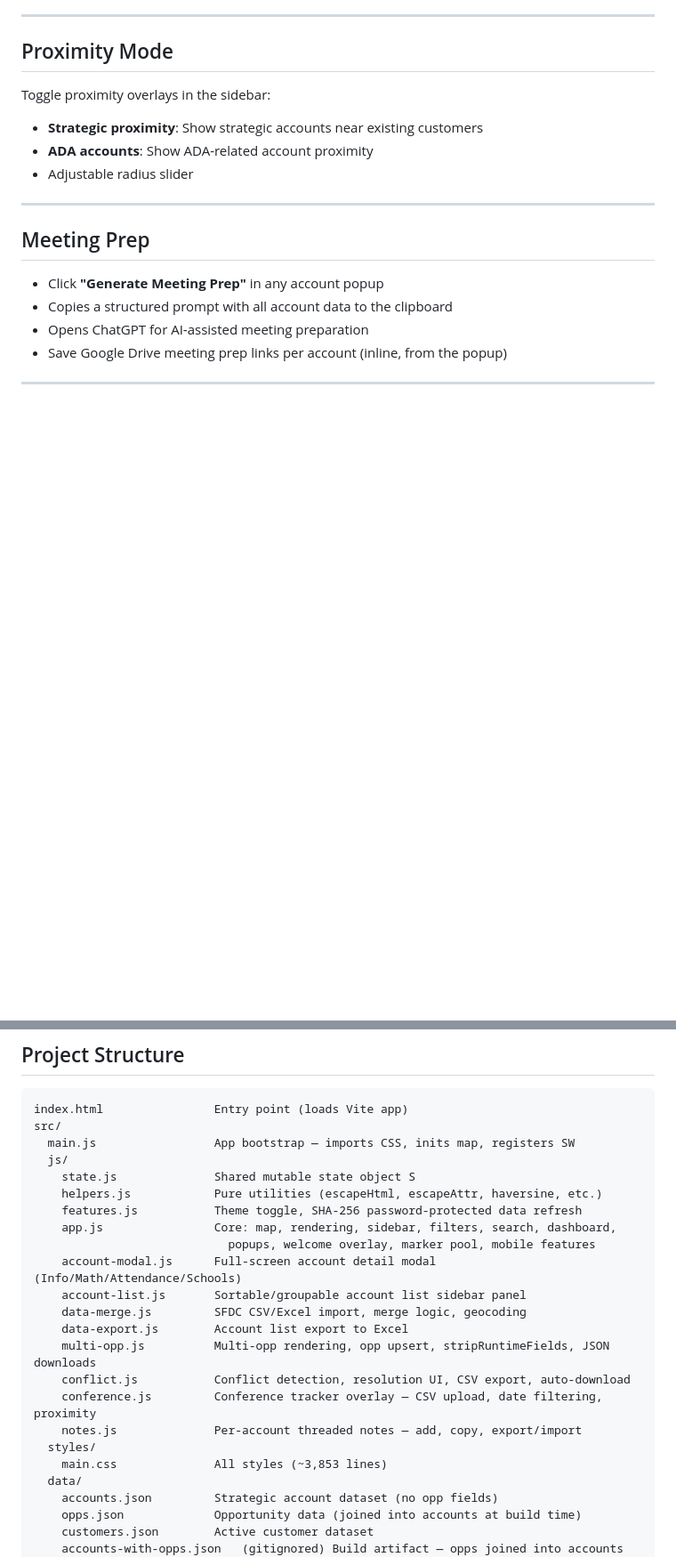
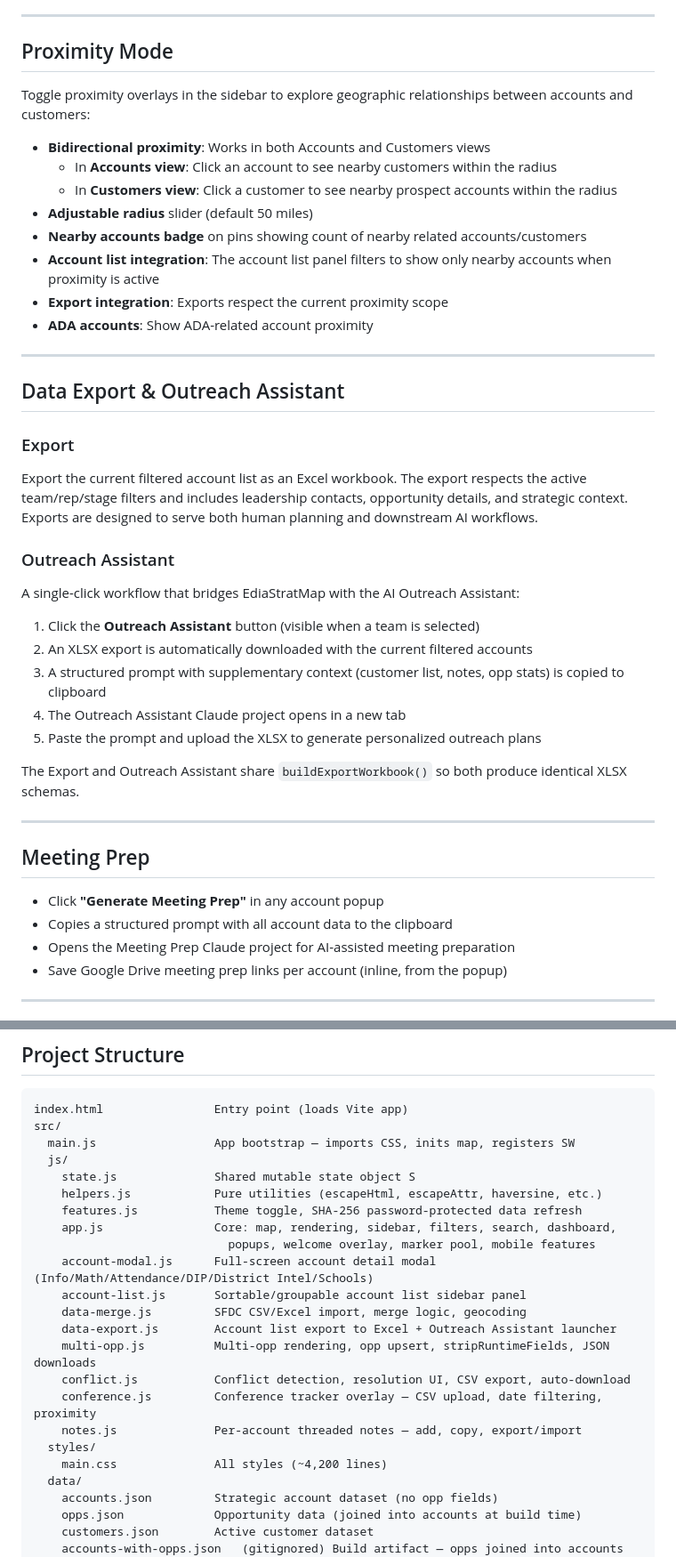
Before and after one commit to SeanEdia/EdiaStratMap, a Markdown page: README.md, 2 parts joined by grey strips. Shown at 89% size. Drawn GitHub-style; blank space fills up the shorter version.

```diff
--- a/README.md
+++ b/README.md
@@ -192,11 +202,36 @@ Toggle **Conferences** in the sidebar to overlay education conferences on the ma
 
 ## Proximity Mode
 
-Toggle proximity overlays in the sidebar:
+Toggle proximity overlays in the sidebar to explore geographic relationships between accounts and customers:
 
-- **Strategic proximity**: Show strategic accounts near existing customers
+- **Bidirectional proximity**: Works in both Accounts and Customers views
+  - In **Accounts view**: Click an account to see nearby customers within the radius
+  - In **Customers view**: Click a customer to see nearby prospect accounts within the radius
+- **Adjustable radius** slider (default 50 miles)
+- **Nearby accounts badge** on pins showing count of nearby related accounts/customers
+- **Account list integration**: The account list panel filters to show only nearby accounts when proximity is active
+- **Export integration**: Exports respect the current proximity scope
 - **ADA accounts**: Show ADA-related account proximity
-- Adjustable radius slider
+
+---
+
+## Data Export & Outreach Assistant
+
+### Export
+
+Export the current filtered account list as an Excel workbook. The export respects the active team/rep/stage filters and includes leadership contacts, opportunity details, and strategic context. Exports are designed to serve both human planning and downstream AI workflows.
+
+### Outreach Assistant
+
+A single-click workflow that bridges EdiaStratMap with the AI Outreach Assistant:
+
+1. Click the **Outreach Assistant** button (visible when a team is selected)
+2. An XLSX export is automatically downloaded with the current filtered accounts
+3. A structured prompt with supplementary context (customer list, notes, opp stats) is copied to clipboard
+4. The Outreach Assistant Claude project opens in a new tab
+5. Paste the prompt and upload the XLSX to generate personalized outreach plans
+
+The Export and Outreach Assistant share `buildExportWorkbook()` so both produce identical XLSX schemas.
 
 ---
 
@@ -204,7 +239,7 @@ Toggle proximity overlays in the sidebar:
 
 - Click **"Generate Meeting Prep"** in any account popup
 - Copies a structured prompt with all account data to the clipboard
-- Opens ChatGPT for AI-assisted meeting preparation
+- Opens the Meeting Prep Claude project for AI-assisted meeting preparation
 - Save Google Drive meeting prep links per account (inline, from the popup)
 
 ---
@@ -245,16 +280,16 @@ src/
     features.js           Theme toggle, SHA-256 password-protected data refresh
     app.js                Core: map, rendering, sidebar, filters, search, dashboard,
                             popups, welcome overlay, marker pool, mobile features
-    account-modal.js      Full-screen account detail modal (Info/Math/Attendance/Schools)
+    account-modal.js      Full-screen account detail modal (Info/Math/Attendance/DIP/District Intel/Schools)
     account-list.js       Sortable/groupable account list sidebar panel
     data-merge.js         SFDC CSV/Excel import, merge logic, geocoding
-    data-export.js        Account list export to Excel
+    data-export.js        Account list export to Excel + Outreach Assistant launcher
     multi-opp.js          Multi-opp rendering, opp upsert, stripRuntimeFields, JSON downloads
     conflict.js           Conflict detection, resolution UI, CSV export, auto-download
     conference.js         Conference tracker overlay — CSV upload, date filtering, proximity
     notes.js              Per-account threaded notes — add, copy, export/import
   styles/
-    main.css              All styles (~3,853 lines)
+    main.css              All styles (~4,200 lines)
   data/
     accounts.json         Strategic account dataset (no opp fields)
     opps.json             Opportunity data (joined into accounts at build time)
```
Also changed, not shown: other parts of README.md (+27 -16 lines).
